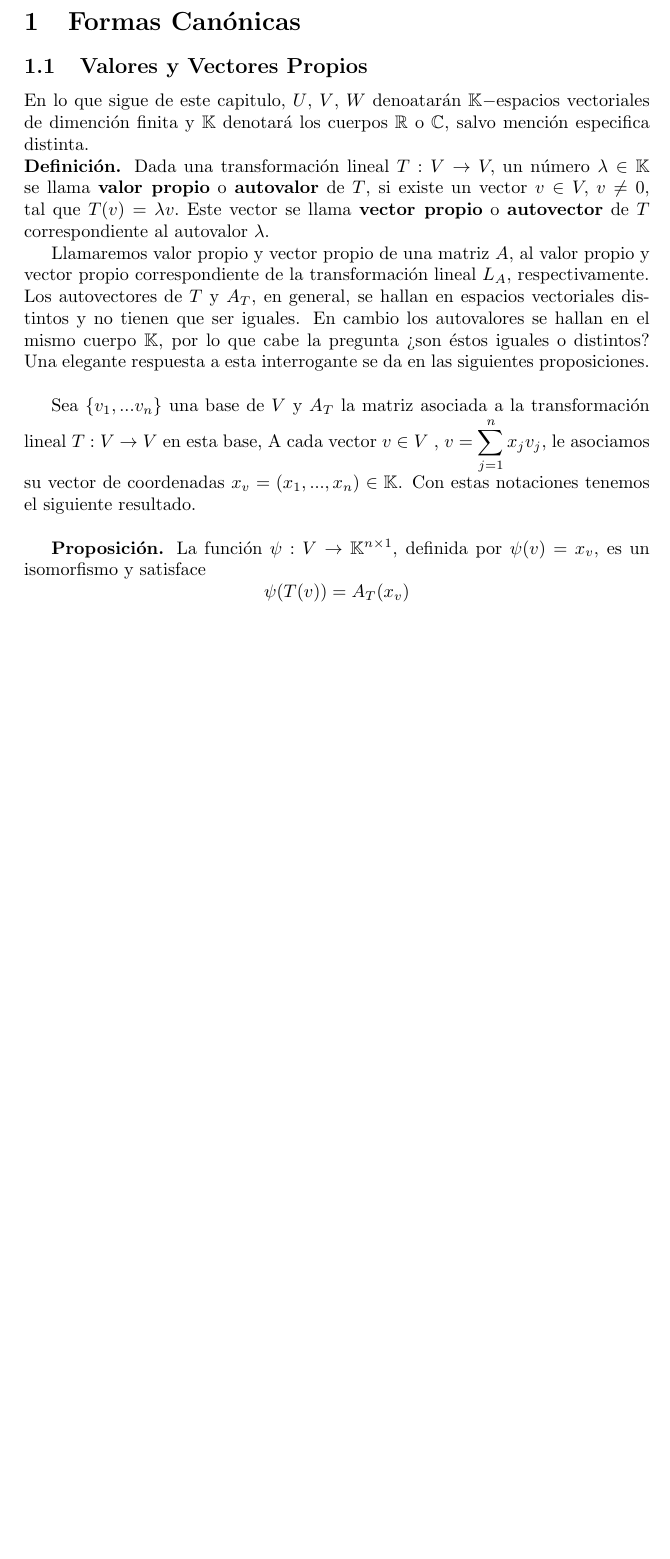
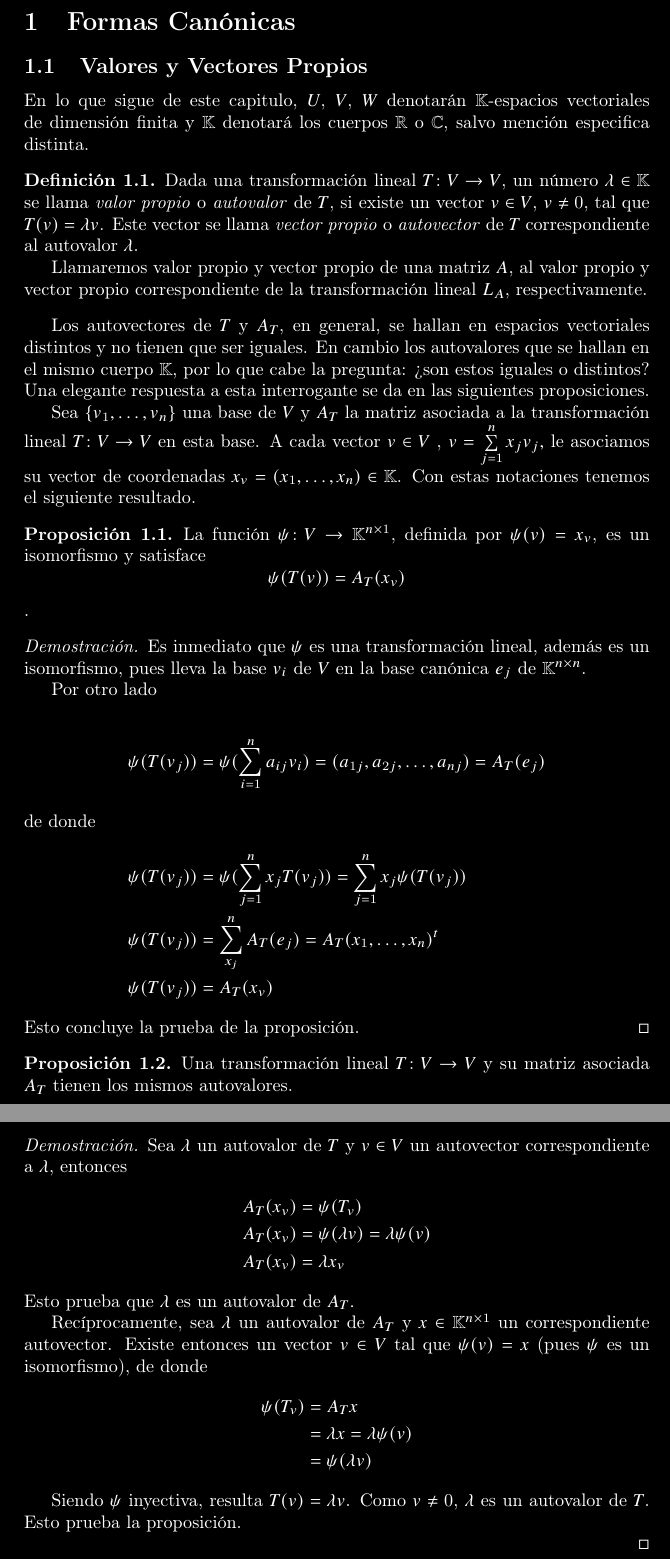
Before and after one commit to carlosal1015/Linear-algebra-project, a LaTeX document (1.tex): part of the page before the commit and two parts of pages 1 and 2 of 2 after it, the two joined at a grey line, cut so that both start at the same text, the shorter picture padded with empty space. Compiled offline with pdfLaTeX.

Commit message:
Avance de Junior

```diff
--- a/1.tex
+++ b/1.tex
@@ -4,2 +7,0 @@
-\usepackage{amsfonts}
-\usepackage{amssymb}
@@ -6,20 +23,68 @@
 \begin{document}
+\pagecolor{black}
+\color{white}
 \section{Formas Canónicas}
-\subsection{Valores y Vectores Propios }
-En lo que sigue de este capitulo, $U$, $V$, $W$ denoatarán $\mathbb{K}-$espacios vectoriales de dimención finita y $\mathbb{K}$ denotará los cuerpos $\mathbb{R}$ o $\mathbb{C}$, salvo mención especifica distinta.\\
-\textbf{Definición.} Dada una transformación lineal $T : V \rightarrow{V},$ un número $\lambda \in \mathbb{K}$ se llama \textbf{valor propio} o \textbf{autovalor} de $T$, si existe un vector $v \in V,$ $v \neq 0,$ tal que $T(v) = \lambda v.$ Este vector se llama \textbf{vector propio} o \textbf{autovector} de $T$ correspondiente al autovalor $\lambda$.
 
-Llamaremos valor propio y vector propio de una matriz $A$, al valor propio y vector propio correspondiente de la transformación lineal $L_{A}$, respectivamente. \\
-Los autovectores de $T$ y $A_{T}$, en general, se hallan en espacios vectoriales distintos y no tienen que ser iguales. En cambio los autovalores se hallan en el mismo cuerpo $\mathbb{K}$, por lo que cabe la pregunta ¿son éstos iguales o distintos? Una elegante respuesta a esta interrogante se da en las siguientes proposiciones.\\
+\subsection{Valores y Vectores Propios}
 
-Sea $\{v_{1},...v_{n}\}$ una base de $V$ y $A_{T}$ la matriz asociada a la transformación lineal $T: V \rightarrow{V}$ en esta base, A cada vector $v \in V$ , $v = \displaystyle\sum_{j=1}^{n}x_{j}v_{j},$ le asociamos su vector de coordenadas $x_{v} = (x_{1},...,x_{n}) \in \mathbb{K}$. Con estas notaciones tenemos el siguiente resultado.\\
+En lo que sigue de este capitulo, $U$, $V$, $W$ denotarán $\mathbb{K}$-espacios vectoriales de dimensión finita y $\mathbb{K}$ denotará los cuerpos $\mathbb{R}$ o $\mathbb{C}$, salvo mención especifica distinta.
 
-\textbf{Proposición.} La función $\psi : V \rightarrow \mathbb{K}^{n \times 1}$, definida por $\psi(v) = x_{v}$, es un isomorfismo y satisface
-$$\psi(T(v)) = A_{T}(x_{v})$$
+\begin{definition}
+Dada una transformación lineal $T\colon V \rightarrow{V}$, un número $\lambda\in\mathbb{K}$ se llama \emph{valor propio} o \emph{autovalor} de $T$, si existe un vector $v\in V$, $v\neq0$, tal que $T(v)=\lambda v$. Este vector se llama \emph{vector propio} o \emph{autovector} de $T$ correspondiente al autovalor $\lambda$.
 
+Llamaremos valor propio y vector propio de una matriz $A$, al valor propio y vector propio correspondiente de la transformación lineal $L_{A}$, respectivamente.
+\end{definition}
 
+Los autovectores de $T$ y $A_{T}$, en general, se hallan en espacios vectoriales distintos y no tienen que ser iguales. En cambio los autovalores que se hallan en el mismo cuerpo $\mathbb{K}$, por lo que cabe la pregunta: ¿son estos iguales o distintos? Una elegante respuesta a esta interrogante se da en las siguientes proposiciones.
 
+Sea $\{v_1,\ldots,v_n\}$ una base de $V$ y $A_{T}$ la matriz asociada a la transformación lineal $T\colon V \rightarrow{V}$ en esta base. A cada vector $v\in V$ , $v = \sum\limits_{j=1}^{n}x_{j}v_{j},$ le asociamos su vector de coordenadas $x_v=(x_1,\ldots,x_n)\in\mathbb{K}$. Con estas notaciones tenemos el siguiente resultado.
 
+\begin{proposition}
+La función $\psi\colon V\rightarrow\mathbb{K}^{n\times 1}$, definida por $\psi(v)= x_v$, es un isomorfismo y satisface \[ \psi(T(v))=A_{T}(x_v) \].
+\end{proposition}
 
+\begin{proof}
+Es inmediato que $\psi$ es una transformación lineal, además es un isomorfismo, pues lleva la base $v_{i}$ de $V$ en la base canónica $e_{j}$ de $\mathbb{K}^{n \times n}$.
 
+Por otro lado
+
+\begin{flalign*}
+\psi(T(v_{j}))  &=\psi(\sum\limits_{i=1}^{n}a_{ij}v_{i}) = (a_{1j},a_{2j},\ldots,a_{nj}) = A_{T}(e_{j})
+\intertext{de donde}
+\psi(T(v_{j}))  &=\psi(\sum\limits_{j=1}^{n}x_{j}T(v_{j})) = \sum\limits_{j=1}^{n}x_{j}\psi(T(v_{j}))\\
+\psi(T(v_{j}))  &=\sum\limits_{x_{j}}^{n}{A_{T}}(e_{j}) = A_{T}(x_{1},\ldots,x_{n})^{t}\\
+\psi(T(v_{j}))  &=A_{T}(x_{v})
+\end{flalign*}
+Esto concluye la prueba de la proposición.
+\end{proof}
+
+\begin{proposition}
+Una transformación lineal $T\colon V\rightarrow V$ y su matriz asociada $A_{T}$ tienen los mismos autovalores.
+\end{proposition}
+
+\begin{proof}
+Sea $\lambda$ un autovalor de $T$ y $v\in V$ un autovector correspondiente a $\lambda$, entonces
+\begin{flalign*}
+A_{T}(x_{v}) &= \psi(T_{v})\\
+A_{T}(x_{v}) &= \psi(\lambda v)=\lambda\psi(v)\\
+A_{T}(x_{v}) &= \lambda x_{v}
+\end{flalign*}
+Esto prueba que $\lambda$ es un autovalor de $A_{T}.$
+
+Recíprocamente, sea $\lambda$ un autovalor de $A_{T}$ y $x\in\mathbb{K}^{n\times 1}$ un correspondiente autovector. Existe entonces un vector $v\in V$ tal que $\psi(v)=x$ (pues $\psi$ es un isomorfismo), de donde
+%\[
+%\begin{aligned}
+%\psi(T_{v}) &\rightarrow\rn[1]\\
+%(x,y,z)&\longmapsto\sign\left(\frac{2}{x^{2}+y^{2}+z^{2}+1}-1\right)-6.
+%\end{aligned}
+%\]
+\begin{align*}
+\psi(T_{v}) &= A_{T}x \\
+            &= \lambda x = \lambda\psi(v)\\
+            &= \psi(\lambda v)
+\end{align*}
+
+Siendo $\psi$ inyectiva, resulta $T(v)  = \lambda v$. Como $v \neq0$, $\lambda$ es un autovalor de $T$. Esto prueba la proposición.
+
+\end{proof}
 \end{document}
```
Also changed, not shown: 1.pdf (added), 1.tex (21 more changed lines).
